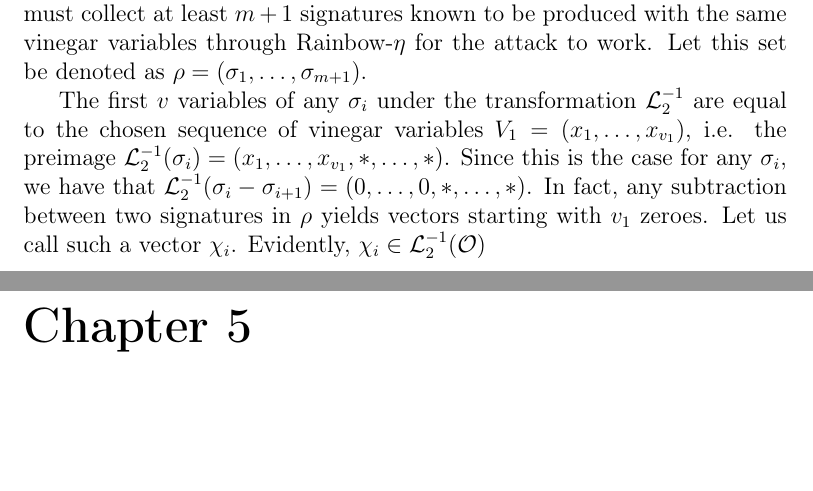
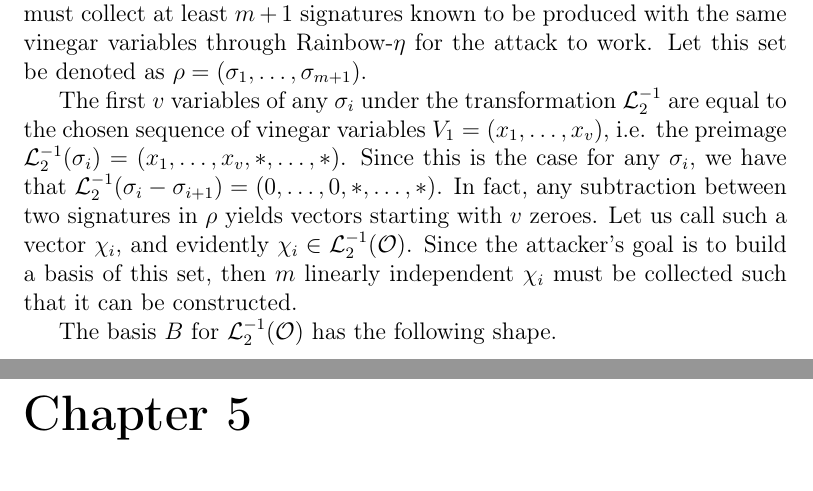
Before and after one commit to zambonin/msc, a LaTeX thesis (main.tex): two parts of pages 38 and 39 of 49, joined at a grey line, cut so that both start at the same text, the shorter picture padded with empty space. Compiled offline with pdfLaTeX.

Commit message:
overleaf_to_git: update main.tex from r7325 to r7343

```diff
--- a/main.tex
+++ b/main.tex
@@ -1161,7 +1161,9 @@ Our attack is a key recovery attack, in the sense that an equivalent key is reco
 
 We shortly describe the attack for UOV, that is, a Rainbow scheme with a single layer and $\mathcal{L}_{1} = \textsf{id}$. However, this linear transformation is irrelevant to UOV and the attack itself. Consider an UOV scheme with $v, o \in \mathbb{N}$ as per Section~\ref{}. We recall that $n = v + o$ is the number of variables, and $m = o$ the number of equations in the polynomial systems. An attacker must collect at least $m + 1$ signatures known to be produced with the same vinegar variables through Rainbow-$\eta$ for the attack to work. Let this set be denoted as $\rho = (\sigma_{1}, \dots, \sigma_{m + 1})$.
 
-The first $v$ variables of any $\sigma_{i}$ under the transformation $\mathcal{L}_{2}^{-1}$ are equal to the chosen sequence of vinegar variables $V_{1} = (x_{1}, \dots, x_{v_{1}})$, i.e. the preimage $\mathcal{L}_{2}^{-1}(\sigma_{i}) = (x_{1}, \dots, x_{v_{1}}, \ast, \dots, \ast)$. Since this is the case for any $\sigma_{i}$, we have that $\mathcal{L}_{2}^{-1}(\sigma_{i} - \sigma_{i + 1}) = (0, \dots, 0, \ast, \dots, \ast)$. In fact, any subtraction between two signatures in $\rho$ yields vectors starting with $v_{1}$ zeroes. Let us call such a vector $\chi_{i}$. Evidently, $\chi_{i} \in \mathcal{L}_{2}^{-1}(\mathcal{O})$
+The first $v$ variables of any $\sigma_{i}$ under the transformation $\mathcal{L}_{2}^{-1}$ are equal to the chosen sequence of vinegar variables $V_{1} = (x_{1}, \dots, x_{v})$, i.e. the preimage $\mathcal{L}_{2}^{-1}(\sigma_{i}) = (x_{1}, \dots, x_{v}, \ast, \dots, \ast)$. Since this is the case for any $\sigma_{i}$, we have that $\mathcal{L}_{2}^{-1}(\sigma_{i} - \sigma_{i + 1}) = (0, \dots, 0, \ast, \dots, \ast)$. In fact, any subtraction between two signatures in $\rho$ yields vectors starting with $v$ zeroes. Let us call such a vector $\chi_{i}$, and evidently $\chi_{i} \in \mathcal{L}_{2}^{-1}(\mathcal{O})$. Since the attacker's goal is to build a basis of this set, then $m$ linearly independent $\chi_{i}$ must be collected such that it can be constructed.
+
+The basis $B$ for $\mathcal{L}_{2}^{-1}(\mathcal{O})$ has the following shape.
 
 \chapter{Conclusion}
 
```
Also changed, not shown: main.tex (2 more changed lines).
